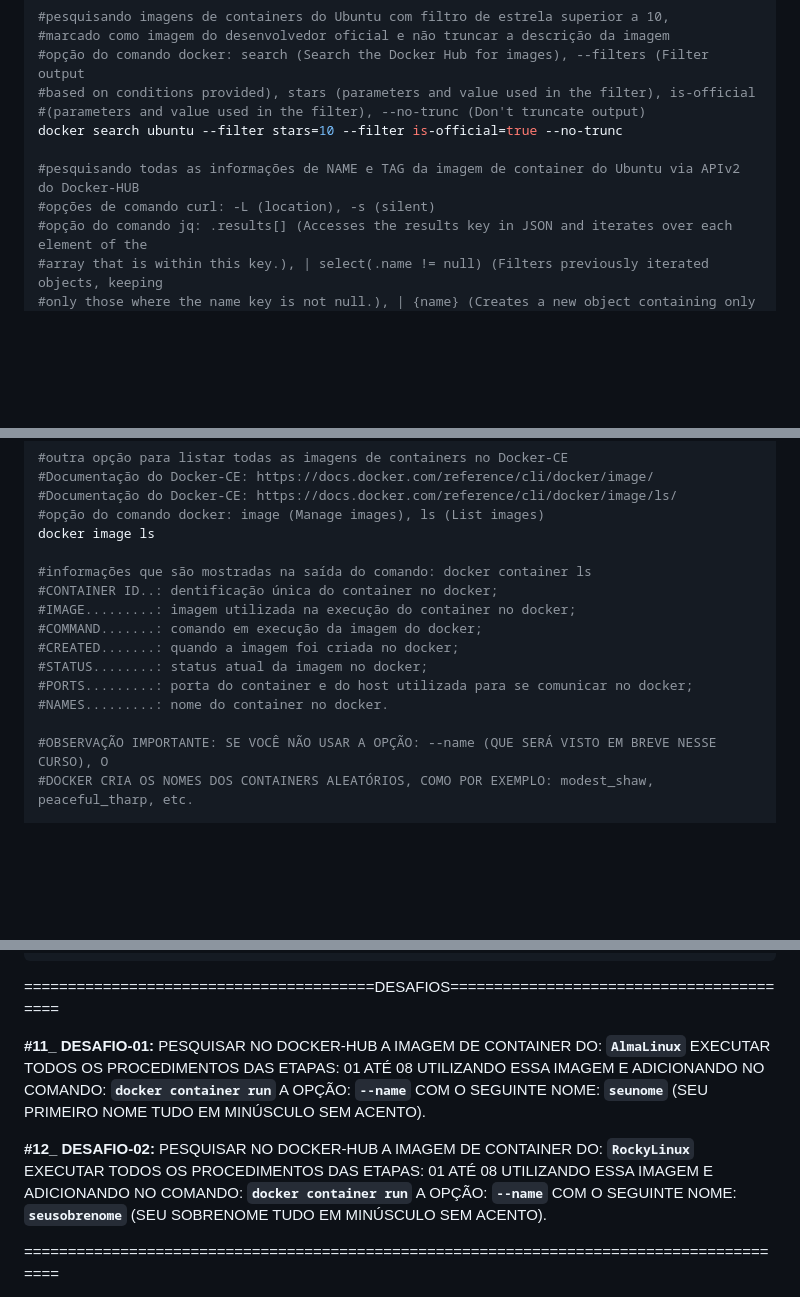
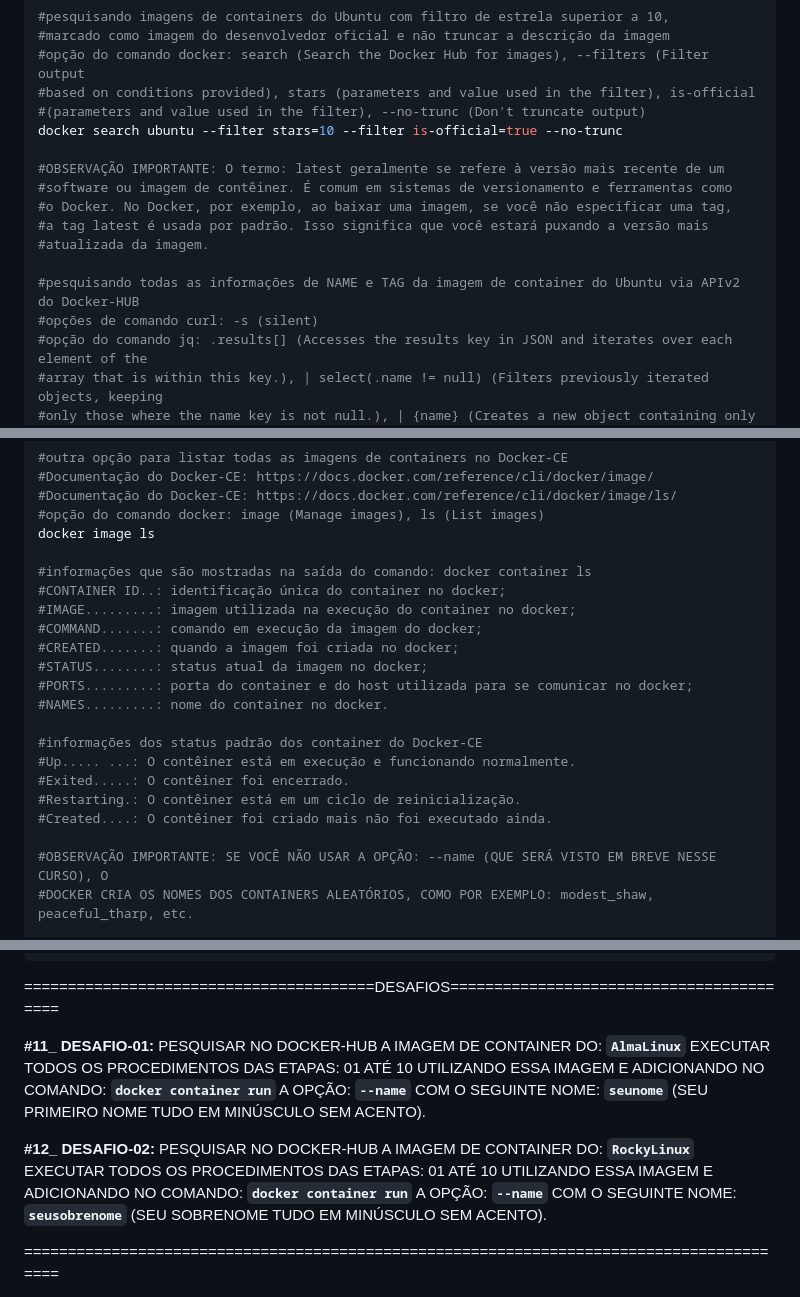
Before and after one commit to vaamonde/ubuntu-2404, a Markdown page: 04-container/01-basic-docker.md, 3 parts joined by grey strips. Drawn GitHub-style; blank space fills up the shorter version.

```diff
--- a/04-container/01-basic-docker.md
+++ b/04-container/01-basic-docker.md
@@ -80,8 +80,14 @@ docker search ubuntu --filter stars=10 --filter is-official=true
 #(parameters and value used in the filter), --no-trunc (Don't truncate output)
 docker search ubuntu --filter stars=10 --filter is-official=true --no-trunc
 
+#OBSERVAÇÃO IMPORTANTE: O termo: latest geralmente se refere à versão mais recente de um
+#software ou imagem de contêiner. É comum em sistemas de versionamento e ferramentas como
+#o Docker. No Docker, por exemplo, ao baixar uma imagem, se você não especificar uma tag,
+#a tag latest é usada por padrão. Isso significa que você estará puxando a versão mais
+#atualizada da imagem.
+
 #pesquisando todas as informações de NAME e TAG da imagem de container do Ubuntu via APIv2 do Docker-HUB
-#opções de comando curl: -L (location), -s (silent)
+#opções de comando curl: -s (silent)
 #opção do comando jq: .results[] (Accesses the results key in JSON and iterates over each element of the
 #array that is within this key.), | select(.name != null) (Filters previously iterated objects, keeping
 #only those where the name key is not null.), | {name} (Creates a new object containing only the name key
@@ -125,13 +131,19 @@ docker images
 docker image ls
 
 #informações que são mostradas na saída do comando: docker container ls
-#CONTAINER ID..: dentificação única do container no docker;
+#CONTAINER ID..: identificação única do container no docker;
 #IMAGE.........: imagem utilizada na execução do container no docker;
 #COMMAND.......: comando em execução da imagem do docker;
 #CREATED.......: quando a imagem foi criada no docker;
 #STATUS........: status atual da imagem no docker;
 #PORTS.........: porta do container e do host utilizada para se comunicar no docker;
 #NAMES.........: nome do container no docker.
+
+#informações dos status padrão dos container do Docker-CE
+#Up..... ...: O contêiner está em execução e funcionando normalmente.
+#Exited.....: O contêiner foi encerrado.
+#Restarting.: O contêiner está em um ciclo de reinicialização.
+#Created....: O contêiner foi criado mais não foi executado ainda.
 
 #OBSERVAÇÃO IMPORTANTE: SE VOCÊ NÃO USAR A OPÇÃO: --name (QUE SERÁ VISTO EM BREVE NESSE CURSO), O
 #DOCKER CRIA OS NOMES DOS CONTAINERS ALEATÓRIOS, COMO POR EXEMPLO: modest_shaw, peaceful_tharp, etc.
@@ -509,9 +528,9 @@ docker image rm debian
 
 ========================================DESAFIOS=========================================
 
-**#11_ DESAFIO-01:** PESQUISAR NO DOCKER-HUB A IMAGEM DE CONTAINER DO: __`AlmaLinux`__ EXECUTAR TODOS OS PROCEDIMENTOS DAS ETAPAS: 01 ATÉ 08 UTILIZANDO ESSA IMAGEM E ADICIONANDO NO COMANDO: __`docker container run`__ A OPÇÃO: __`--name`__ COM O SEGUINTE NOME: __`seunome`__ (SEU PRIMEIRO NOME TUDO EM MINÚSCULO SEM ACENTO).
+**#11_ DESAFIO-01:** PESQUISAR NO DOCKER-HUB A IMAGEM DE CONTAINER DO: __`AlmaLinux`__ EXECUTAR TODOS OS PROCEDIMENTOS DAS ETAPAS: 01 ATÉ 10 UTILIZANDO ESSA IMAGEM E ADICIONANDO NO COMANDO: __`docker container run`__ A OPÇÃO: __`--name`__ COM O SEGUINTE NOME: __`seunome`__ (SEU PRIMEIRO NOME TUDO EM MINÚSCULO SEM ACENTO).
 
-**#12_ DESAFIO-02:** PESQUISAR NO DOCKER-HUB A IMAGEM DE CONTAINER DO: __`RockyLinux`__ EXECUTAR TODOS OS PROCEDIMENTOS DAS ETAPAS: 01 ATÉ 08 UTILIZANDO ESSA IMAGEM E ADICIONANDO NO COMANDO: __`docker container run`__ A OPÇÃO: __`--name`__ COM O SEGUINTE NOME: __`seusobrenome`__ (SEU SOBRENOME TUDO EM MINÚSCULO SEM ACENTO).
+**#12_ DESAFIO-02:** PESQUISAR NO DOCKER-HUB A IMAGEM DE CONTAINER DO: __`RockyLinux`__ EXECUTAR TODOS OS PROCEDIMENTOS DAS ETAPAS: 01 ATÉ 10 UTILIZANDO ESSA IMAGEM E ADICIONANDO NO COMANDO: __`docker container run`__ A OPÇÃO: __`--name`__ COM O SEGUINTE NOME: __`seusobrenome`__ (SEU SOBRENOME TUDO EM MINÚSCULO SEM ACENTO).
 
 =========================================================================================
 
```
Also changed, not shown: other parts of 04-container/01-basic-docker.md (+11 -4 lines), 04-container/README.md (+2 -2 lines), README.md (+2 -2 lines).
